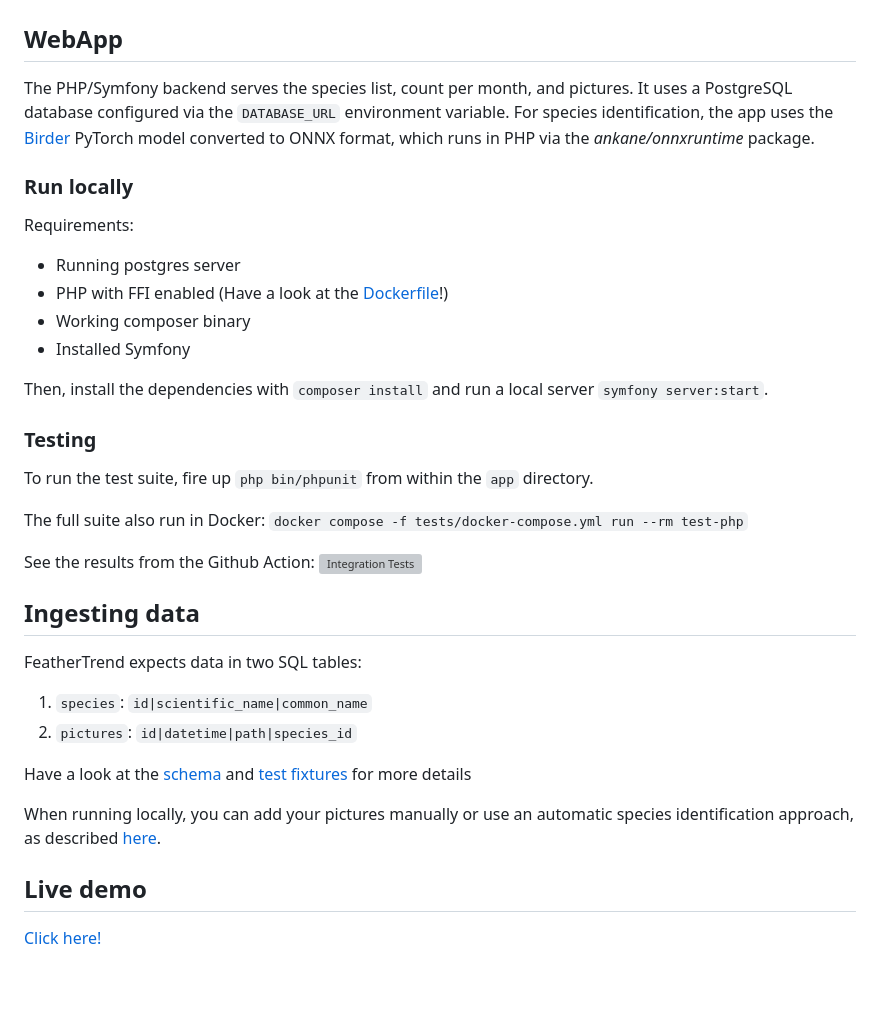
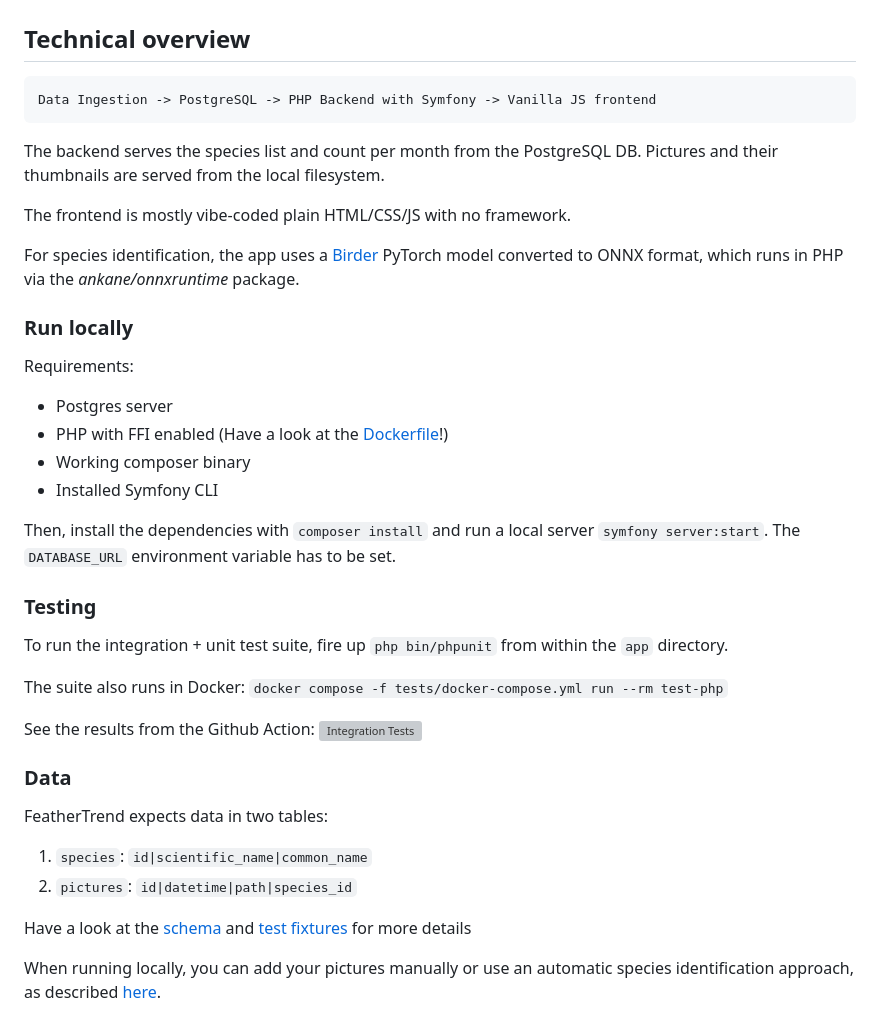
Before and after one commit to GregoireDelannoy/FeatherTrend, a Markdown page: Readme.md, the part around one of its changes. GitHub-like rendering; blank space fills up the shorter version; grey boxes are pictures that could not be loaded.

````diff
--- a/Readme.md
+++ b/Readme.md
@@ -8,35 +21,40 @@ Bonus feature: identify any bird picture with an embedded ML model. Register and
 
 ![Identification screenshot](identify_screenshot.png)
 
-## WebApp
-The PHP/Symfony backend serves the species list, count per month, and pictures. It uses a PostgreSQL database configured via the `DATABASE_URL` environment variable.
-For species identification, the app uses the [Birder](https://gitlab.com/birder/birder) PyTorch model converted to ONNX format, which runs in PHP via the *ankane/onnxruntime* package.
+
+## Technical overview
+```
+Data Ingestion -> PostgreSQL -> PHP Backend with Symfony -> Vanilla JS frontend
+```
+
+The backend serves the species list and count per month from the PostgreSQL DB. Pictures and their thumbnails are served from the local filesystem.
+
+The frontend is mostly vibe-coded plain HTML/CSS/JS with no framework.
+
+For species identification, the app uses a [Birder](https://gitlab.com/birder/birder) PyTorch model converted to ONNX format, which runs in PHP via the *ankane/onnxruntime* package.
 
 ### Run locally
 Requirements:
- * Running postgres server
+ * Postgres server
  * PHP with FFI enabled (Have a look at the  [Dockerfile](tests/Dockerfile.php)!)
  * Working composer binary
- * Installed Symfony
+ * Installed Symfony CLI
 
-Then, install the dependencies with `composer install` and run a local server `symfony server:start`.
+Then, install the dependencies with `composer install` and run a local server `symfony server:start`. The `DATABASE_URL` environment variable has to be set.
 
 
 ### Testing
-To run the test suite, fire up `php bin/phpunit` from within the `app` directory.
+To run the integration + unit test suite, fire up `php bin/phpunit` from within the `app` directory.
 
-The full suite also run in Docker: `docker compose -f tests/docker-compose.yml run --rm test-php`
+The suite also runs in Docker: `docker compose -f tests/docker-compose.yml run --rm test-php`
 
 See the results from the Github Action: [![Integration Tests](https://github.com/GregoireDelannoy/FeatherTrend/actions/workflows/tests.yml/badge.svg?branch=main)](https://github.com/GregoireDelannoy/FeatherTrend/actions/workflows/tests.yml)
 
-## Ingesting data
-FeatherTrend expects data in two SQL tables:
+### Data
+FeatherTrend expects data in two tables:
 1. `species`: `id|scientific_name|common_name`
 2. `pictures`: `id|datetime|path|species_id`
 
 Have a look at the [schema](app/migrations/create_db_schema.sql) and [test fixtures](app/tests/fixtures.sql) for more details
 
 When running locally, you can add your pictures manually or use an automatic species identification approach, as described [here](data-pipeline/Readme.md).
-
-## Live demo
-[Click here!](https://feathertrend.gregoiredelannoy.fr)
````
Also changed, not shown: other parts of Readme.md (+16 -3 lines), screenshot_all_year.png (added), screenshot_migratory.png (added), webapp_screenshot.png (deleted), 2 other files.
